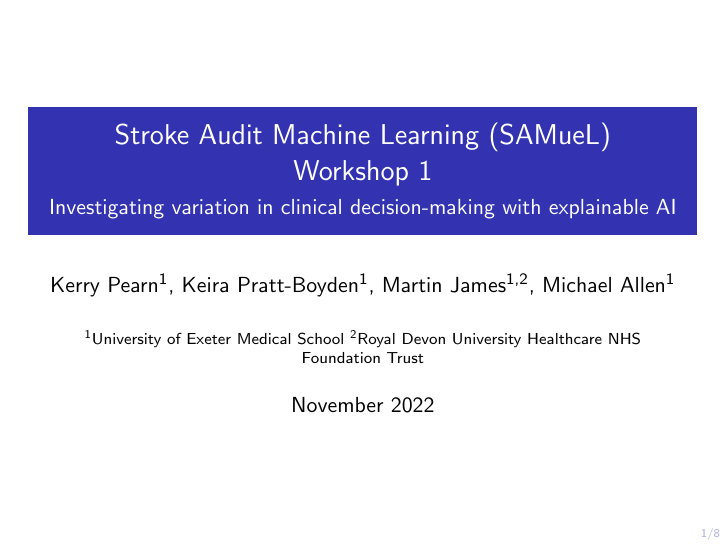
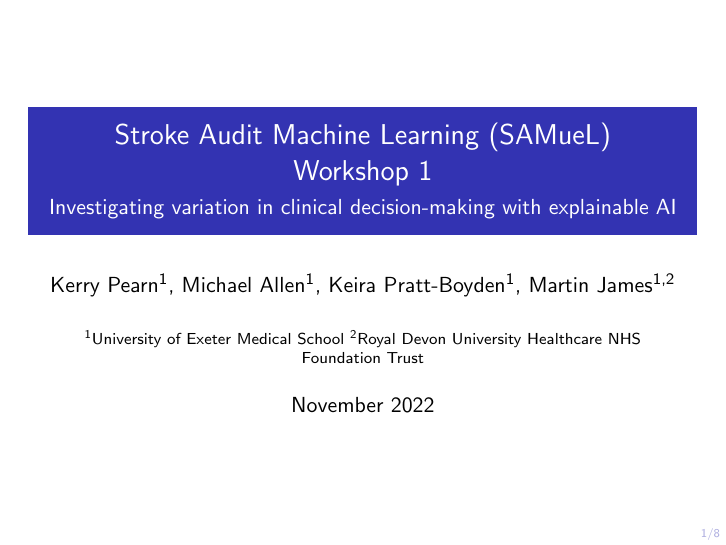
Before and after one commit to samuel-book/overleaf_coproduction_workshop_1, LaTeX slides (main.tex): page 1 of 8. Compiled offline with pdfLaTeX.

Commit message:
Updates from Overleaf

```diff
--- a/main.tex
+++ b/main.tex
@@ -36,7 +36,7 @@
 \subtitle{Investigating variation in clinical decision-making with explainable AI}
 
 
-\author{Kerry Pearn\inst{1}, Keira Pratt-Boyden\inst{1}, Martin James\inst{1,2}, Michael Allen\inst{1}}
+\author{Kerry Pearn\inst{1}, Michael Allen\inst{1}, Keira Pratt-Boyden\inst{1}, Martin James\inst{1,2} }
 \institute{\inst{1} University of Exeter Medical School \inst{2} Royal Devon University Healthcare NHS Foundation Trust}
 
 %\institute{Overleaf}
```
